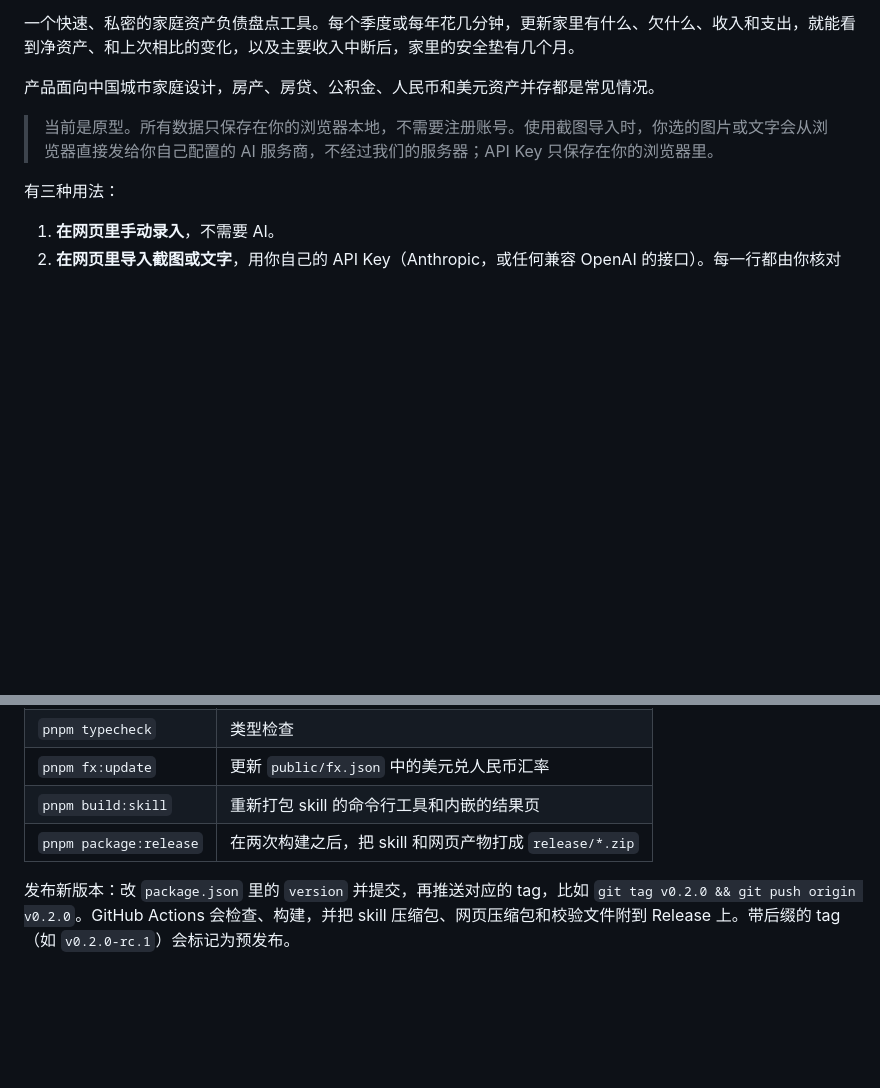
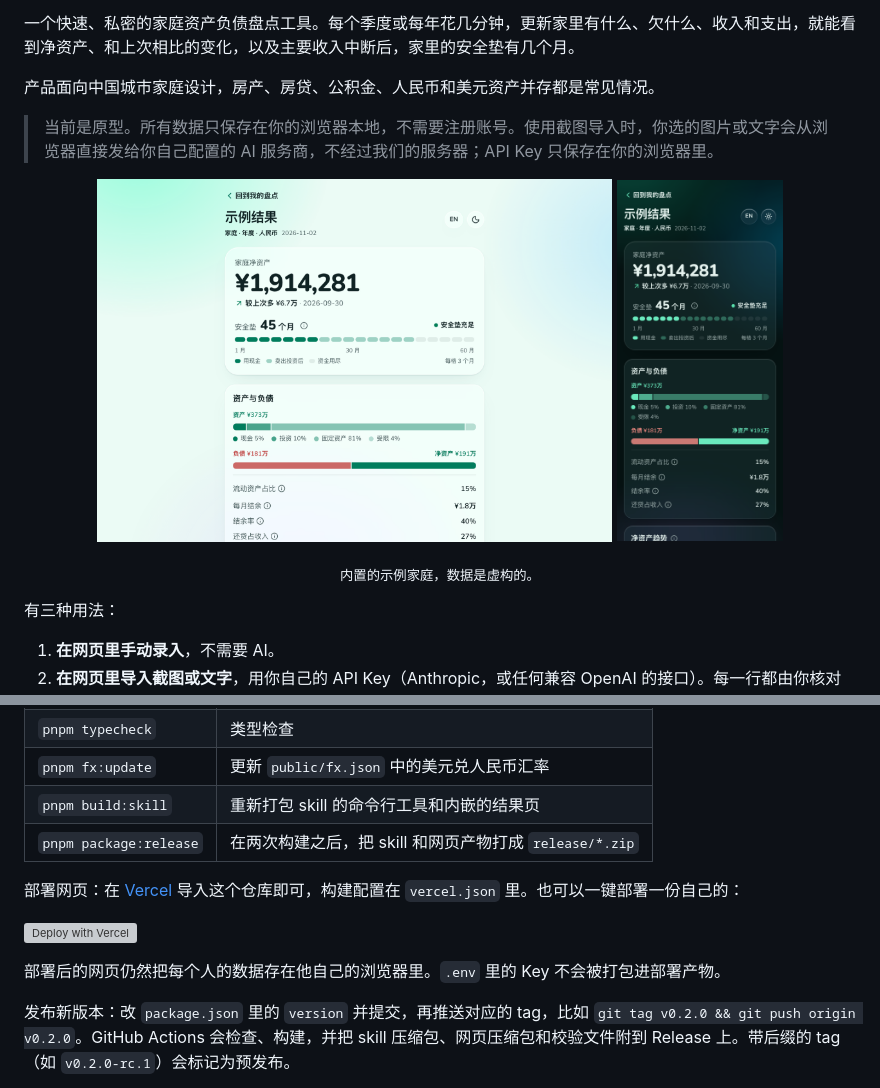
Before and after one commit to KyrieLii/Mora, a Markdown page: README.zh-CN.md, 2 parts joined by grey strips. Drawn GitHub-style; pictures changed too: docs/screenshots/desktop-zh.png (added), docs/screenshots/mobile-zh.png (added); blank space fills up the shorter version; grey boxes are pictures that could not be loaded.

```diff
--- a/README.zh-CN.md
+++ b/README.zh-CN.md
@@ -7,6 +7,12 @@
 产品面向中国城市家庭设计，房产、房贷、公积金、人民币和美元资产并存都是常见情况。
 
 > 当前是原型。所有数据只保存在你的浏览器本地，不需要注册账号。使用截图导入时，你选的图片或文字会从浏览器直接发给你自己配置的 AI 服务商，不经过我们的服务器；API Key 只保存在你的浏览器里。
+
+<p align="center">
+  <img src="docs/screenshots/desktop-zh.png" width="62%" alt="桌面端示例结果：净资产、45 个月的安全垫，以及资产负债构成" />
+  <img src="docs/screenshots/mobile-zh.png" width="20%" alt="手机深色模式下的同一份示例结果" />
+</p>
+<p align="center"><sub>内置的示例家庭，数据是虚构的。</sub></p>
 
 有三种用法：
 
@@ -55,6 +61,12 @@ pnpm dev
 | `pnpm build:skill` | 重新打包 skill 的命令行工具和内嵌的结果页 |
 | `pnpm package:release` | 在两次构建之后，把 skill 和网页产物打成 `release/*.zip` |
 
+部署网页：在 [Vercel](https://vercel.com/new) 导入这个仓库即可，构建配置在 `vercel.json` 里。也可以一键部署一份自己的：
+
+[![Deploy with Vercel](https://vercel.com/button)](https://vercel.com/new/clone?repository-url=https%3A%2F%2Fgithub.com%2FKyrieLii%2Ffamily-finance-review)
+
+部署后的网页仍然把每个人的数据存在他自己的浏览器里。`.env` 里的 Key 不会被打包进部署产物。
+
 发布新版本：改 `package.json` 里的 `version` 并提交，再推送对应的 tag，比如 `git tag v0.2.0 && git push origin v0.2.0`。GitHub Actions 会检查、构建，并把 skill 压缩包、网页压缩包和校验文件附到 Release 上。带后缀的 tag（如 `v0.2.0-rc.1`）会标记为预发布。
 
 想在 `pnpm dev` 里使用截图导入又不想手动填 Key：把 `.env.example` 复制成 `.env`，填上 `ANTHROPIC_API_KEY`（或者 `OPENAI_API_KEY`、`OPENAI_BASE_URL` 和 `FFR_AI_MODEL`）。终端里已经设置的环境变量也能用。只有开发服务器会读取这些变量：Key 不会存进浏览器，也不会打包进 `pnpm build` 的产物。
```
Also changed, not shown: README.md (+12 -0 lines), SECURITY.md (added, +29 -0 lines), docs/screenshots/desktop-en.png (added), docs/screenshots/mobile-en.png (added), 2 other files.
